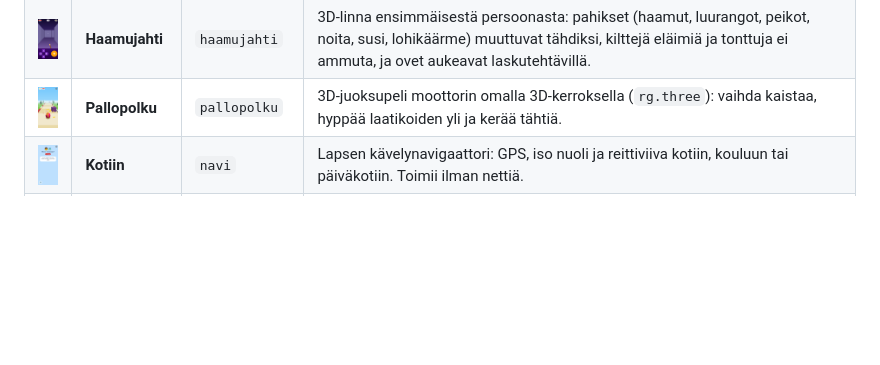
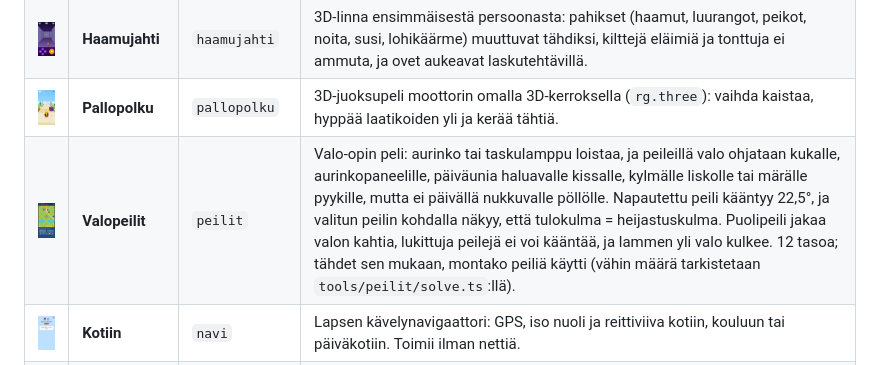
Before and after one commit to terotests/RangerGames, a Markdown page: games/README.md, the part around the change. GitHub-like rendering; pictures changed too: docs/screenshots/peilit.png (added); blank space fills up the shorter version.

```diff
--- a/games/README.md
+++ b/games/README.md
@@ -15,6 +15,7 @@ Kuvat on otettu web-versiosta (360 × 720) komennolla `node tools/shot.js`, ja n
 | <img src="../docs/screenshots/aakkoset.png" width="160"> | **Aakkoset** | `aakkoset` | Eskari: alkukirjaimet ja kirjainten etsintä. 2. luokka: tavut ja oikea kirjoitusasu. |
 | <img src="../docs/screenshots/haamujahti.png" width="160"> | **Haamujahti** | `haamujahti` | 3D-linna ensimmäisestä persoonasta: pahikset (haamut, luurangot, peikot, noita, susi, lohikäärme) muuttuvat tähdiksi, kilttejä eläimiä ja tonttuja ei ammuta, ja ovet aukeavat laskutehtävillä. |
 | <img src="../docs/screenshots/pallopolku.png" width="160"> | **Pallopolku** | `pallopolku` | 3D-juoksupeli moottorin omalla 3D-kerroksella (`rg.three`): vaihda kaistaa, hyppää laatikoiden yli ja kerää tähtiä. |
+| <img src="../docs/screenshots/peilit.png" width="160"> | **Valopeilit** | `peilit` | Valo-opin peli: aurinko tai taskulamppu loistaa, ja peileillä valo ohjataan kukalle, aurinkopaneelille, päiväunia haluavalle kissalle, kylmälle liskolle tai märälle pyykille, mutta ei päivällä nukkuvalle pöllölle. Napautettu peili kääntyy 22,5°, ja valitun peilin kohdalla näkyy, että tulokulma = heijastuskulma. Puolipeili jakaa valon kahtia, lukittuja peilejä ei voi kääntää, ja lammen yli valo kulkee. 12 tasoa; tähdet sen mukaan, montako peiliä käytti (vähin määrä tarkistetaan `tools/peilit/solve.ts`:llä). |
 | <img src="../docs/screenshots/navi.png" width="160"> | **Kotiin** | `navi` | Lapsen kävelynavigaattori: GPS, iso nuoli ja reittiviiva kotiin, kouluun tai päiväkotiin. Toimii ilman nettiä. |
 | <img src="../docs/screenshots/vuodenajat.png" width="160"> | **Vuodenajat** | `vuodenajat` | Eläinten vuosi: herätä karhu, valitse jäniksen, kärpän ja riekon turkki vuodenajan mukaan, mitkä linnut lentävät etelään, auta oravaa ja närheä varastoimaan ruokaa, vie eläimet talvipesiin ja onki kesällä veneestä ja talvella pilkillä jään alta. Katsele-tilassa vuodenaikaa vaihdetaan ja eläimiä napautetaan. Kaikki ohjeet puhutaan. |
 | <img src="../docs/screenshots/korkeasaari.png" width="160"> | **Korkeasaari** | `korkeasaari` | Suunnistus Korkeasaaren eläintarhassa: etsi eläin kartalta, kävele sen luo sormella tai oikeasti GPS:n kanssa (toimii ilman nettiä), ja vastaa ääneen luettuihin kuvakysymyksiin. Jokaisesta eläimestä saa tarran. 🐣 Eskari / 🎒 Koulu. Kartta ja eläinten paikat © OpenStreetMap-tekijät (ODbL), ks. `tools/korkeasaari`. |
```
Also changed, not shown: README.md (+1 -0 lines), 10 other files.
